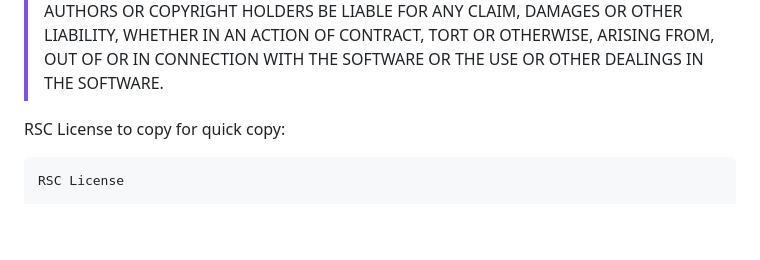
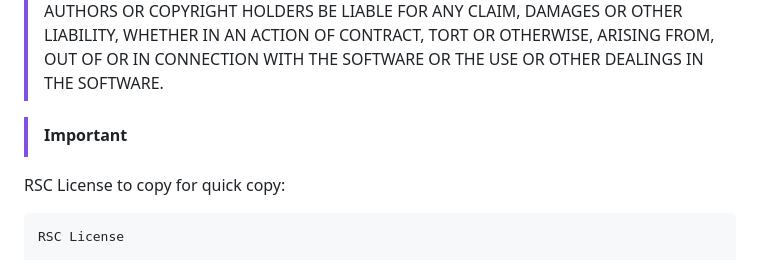
Before and after one commit to officialODBIT/RSCWebPage, a Markdown page: README.md, the part around the change. Drawn GitHub-style; blank space fills up the shorter version.

````diff
--- a/README.md
+++ b/README.md
@@ -44,7 +44,7 @@
 > OUT OF OR IN CONNECTION WITH THE SOFTWARE OR THE USE OR OTHER DEALINGS IN THE
 > SOFTWARE.
 
-
+> [!IMPORTANT]
 RSC License to copy for quick copy:
 ```
 RSC License
````
